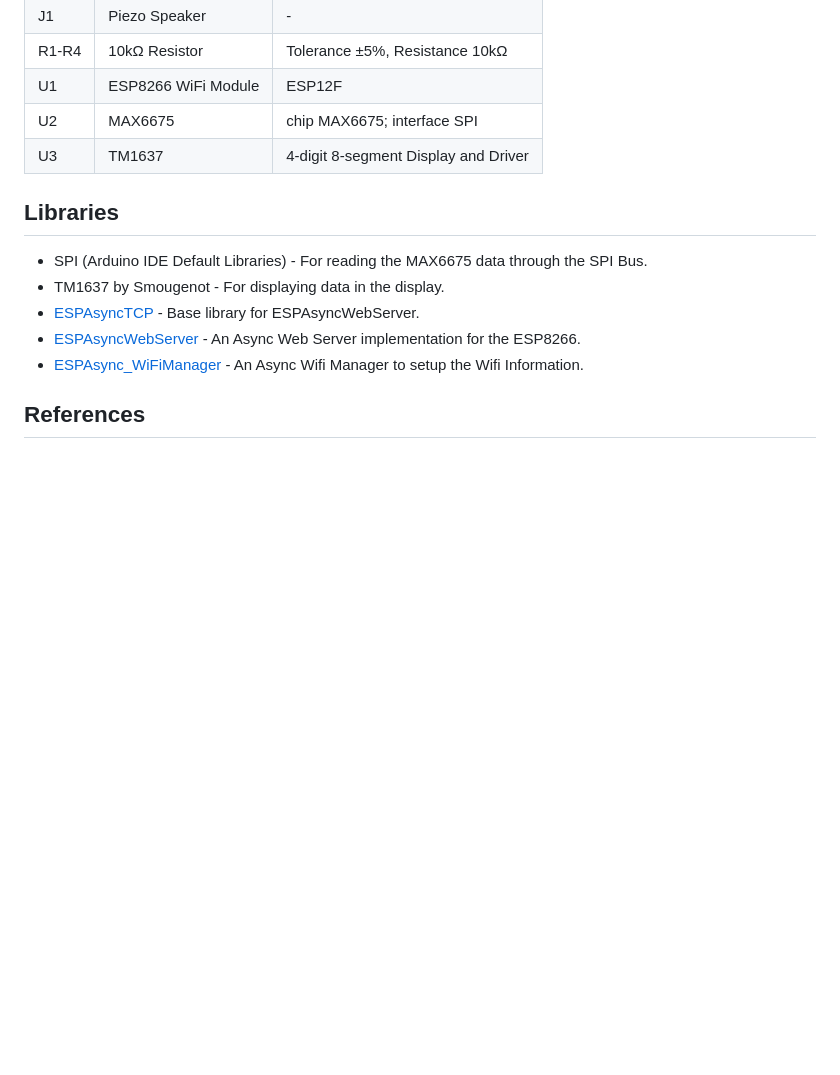
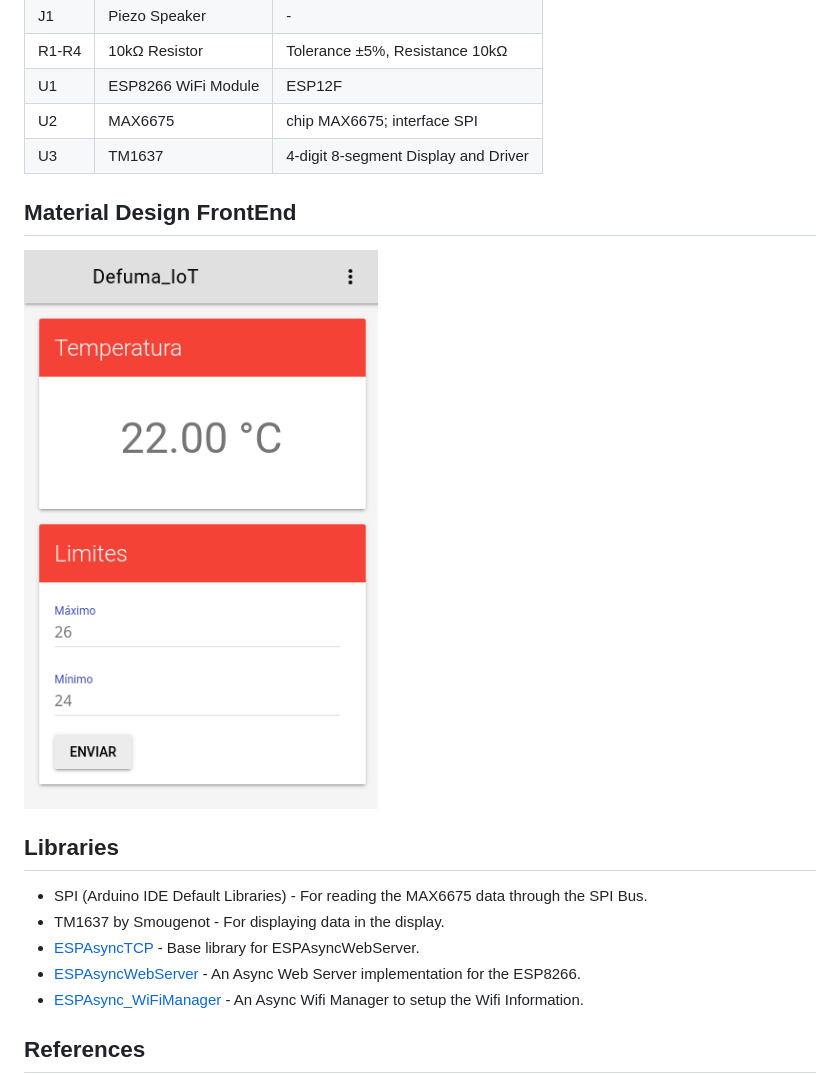
Before and after one commit to lgmarin/defuma_IoT, a Markdown page: README.md, the part around the change. GitHub-like rendering; pictures changed too: img/screen_phone.png (added); blank space fills up the shorter version.

```diff
--- a/README.md
+++ b/README.md
@@ -43,6 +43,10 @@ Development of a data monitoring for a meat smoker:
 |U2|MAX6675|chip MAX6675; interface SPI|
 |U3|TM1637|4-digit 8-segment Display and Driver|
 
+## Material Design FrontEnd
+
+![CHURRASQUEIRA CONTROLE REMOTO](/img/screen_phone.png "Front End")
+
 ## Libraries
 
 * SPI (Arduino IDE Default Libraries) - For reading the MAX6675 data through the SPI Bus.
```
Also changed, not shown: img/screen_pc.png (added), 1 other file.
